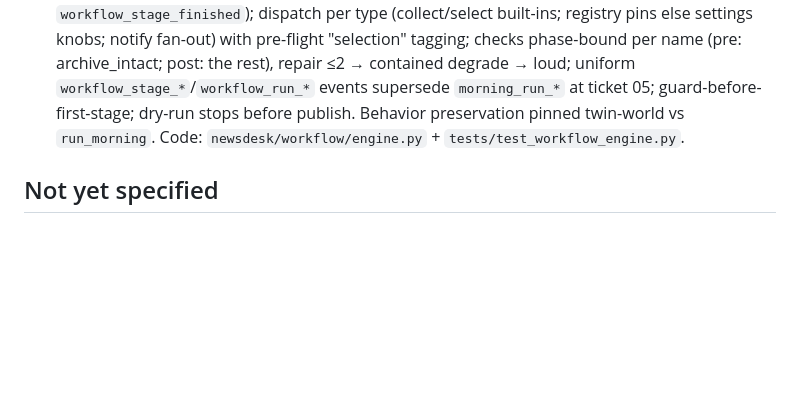
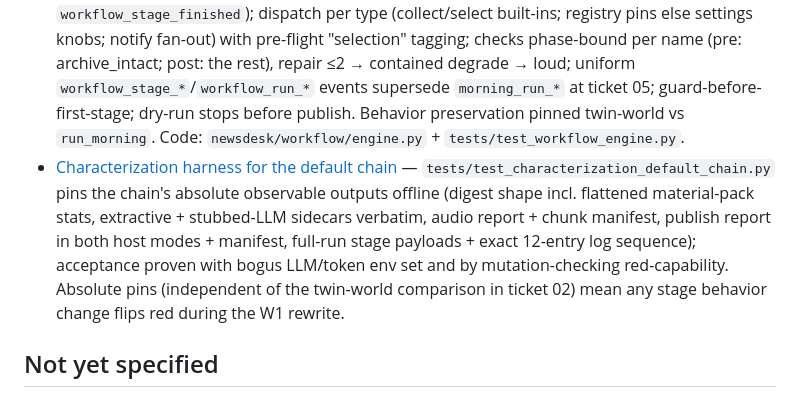
Before and after one commit to Sakanabambaspis/newsdesk, a Markdown page: .scratch/workflow-modules/map.md, the part around the change. GitHub-like rendering; blank space fills up the shorter version.

Commit message:
docs(workflow-modules): resolve ticket 03 (characterization harness)

```diff
--- a/.scratch/workflow-modules/map.md
+++ b/.scratch/workflow-modules/map.md
@@ -26,6 +26,7 @@ or defer. Done means every milestone ticket's measurable acceptance is green.
 - [CI topology for multi-station runs](issues/11-ci-station-topology.md) — one scheduled workflow, matrix over station ids with `fail-fast: false` and no `continue-on-error` (isolation without killing the failure email), `morning` concurrency and 45-min per-leg timeout unchanged; per-station workflow files only if schedules diverge (`docs/research/gha-station-topology.md`).
 - [Descriptor schema v1](issues/01-descriptor-schema.md) — six-stage vocabulary approved (digest→select, script→compose, tts→render); per-type Cordis triples with validator-enforced chain coherence; closed named-check set with strict per-name params and `on_fail` repair(≤2, schema-bounded)/fail; descriptor self-describes as `name`+`version`; `default-morning@1` shipped unpinned with only behavior-true checks (section_allowlist, word_budget, archive_intact) — cluster/diversity checks land with W3. Code: `newsdesk/workflow/schema.py` + `descriptors/default-morning@1.json`.
 - [Engine & RunContext contract](issues/02-engine-run-context-contract.md) — `run_workflow(session, settings, descriptor, station=None, *, date, dry_run)` → today's plain report dict; **stage keys are stage names** (`default-morning@1` names renamed stages with today's keys digest/script/tts); RunContext is the one channel (bus by triple keys, repair bookkeeping, log; invariant "artifact-visible means bus-keyed" recorded on `workflow_stage_finished`); dispatch per type (collect/select built-ins; registry pins else settings knobs; notify fan-out) with pre-flight "selection" tagging; checks phase-bound per name (pre: archive_intact; post: the rest), repair ≤2 → contained degrade → loud; uniform `workflow_stage_*`/`workflow_run_*` events supersede `morning_run_*` at ticket 05; guard-before-first-stage; dry-run stops before publish. Behavior preservation pinned twin-world vs `run_morning`. Code: `newsdesk/workflow/engine.py` + `tests/test_workflow_engine.py`.
+- [Characterization harness for the default chain](issues/03-characterization-harness.md) — `tests/test_characterization_default_chain.py` pins the chain's absolute observable outputs offline (digest shape incl. flattened material-pack stats, extractive + stubbed-LLM sidecars verbatim, audio report + chunk manifest, publish report in both host modes + manifest, full-run stage payloads + exact 12-entry log sequence); acceptance proven with bogus LLM/token env set and by mutation-checking red-capability. Absolute pins (independent of the twin-world comparison in ticket 02) mean any stage behavior change flips red during the W1 rewrite.
 
 ## Not yet specified
 
```
Also changed, not shown: 1 other file.
